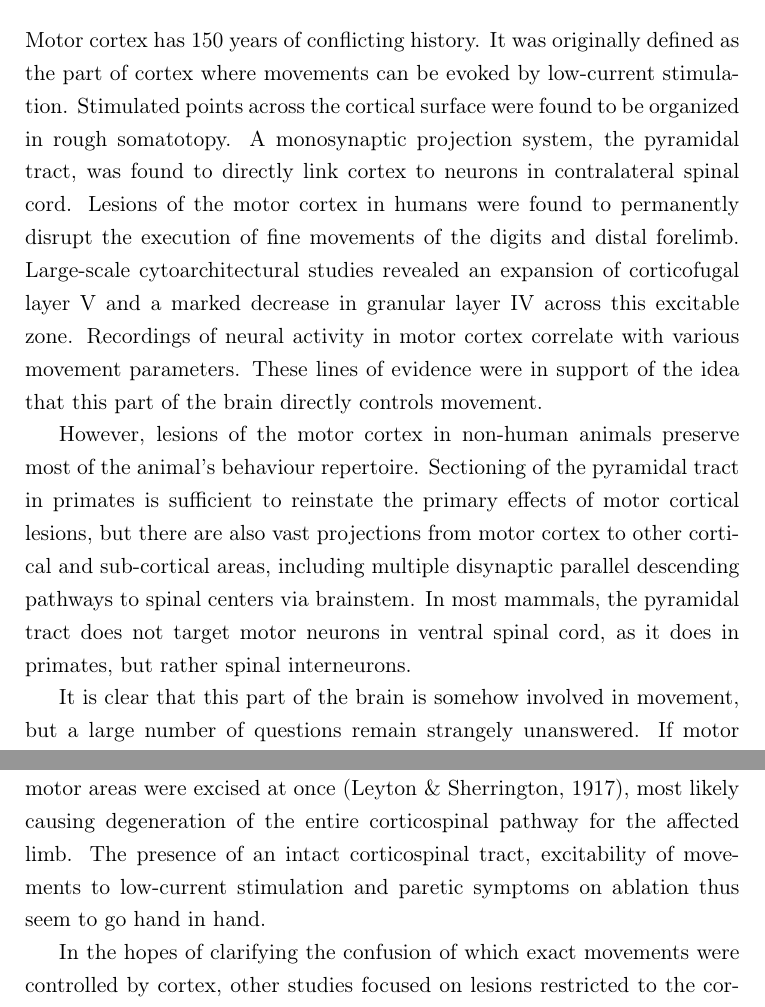
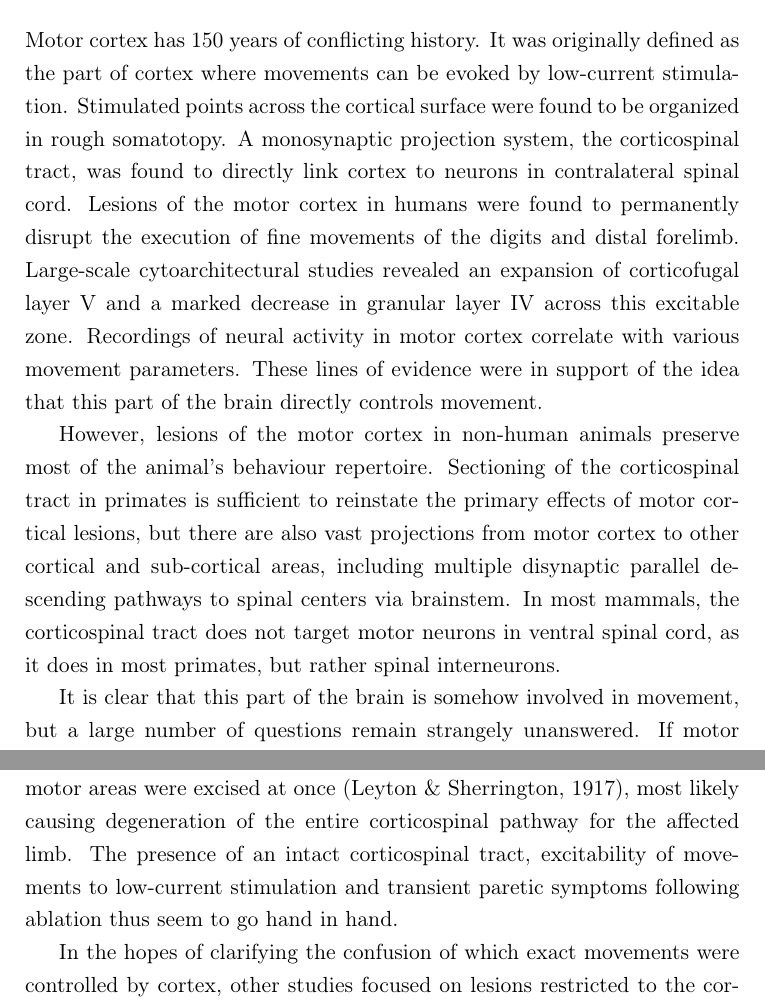
Before and after one commit to glopesdev/phd-thesis, a LaTeX thesis (thesis.tex, which reads chapters/subsectChTeleology/anatomy.tex, chapters/subsectChTeleology/summ.tex): two parts of pages 16 and 29 of 120, joined at a grey line, cut so that both start at the same text. Compiled offline with pdfLaTeX; a LaTeX package or settings file that is missing is left out.

Commit message:
Minor refinements and corrections to introduction chapter.

```diff
--- a/chapters/subsectChTeleology/anatomy.tex
+++ b/chapters/subsectChTeleology/anatomy.tex
@@ -39,5 +39,5 @@ Interestingly, he does note that \enquote{defect of motion is observable only as
 
-Glees and Cole would later introduce a set of more quantitative behavioural assays in the hope of tracking in detail the recovery of motor control \cite{Glees1950,Cole1952}. They studied the behaviour of monkeys solving various puzzle boxes following successive circumscribed lesions to the thumb, index and arm areas of the motor cortex. As Sherrington reported there was a quick recovery after an initial period of paralysis and loss of motor control. However, even though the monkeys fully recovered their ability to skillfully open the puzzle box, some subtle movement deficits and paresis in the control of fine movements of the digits was reported to persist \cite{Glees1950}. When stimulating motor cortical areas surrounding the circumscribed lesions, they were able to evoke movements in the impacted digits and reinstate the paretic symptoms after further ablation \cite{Glees1950}. This suggested the hypothesis that surrounding areas of the motor cortex could undergo reorganization following the lesion. However, an important difference to emphasize between these experiments and those of Sherrington is the fact that only relatively circumscribed motor cortical regions were removed in each surgery, whereas in the original Sherrington study the entire elbow, wrist, index, thumb and remaining digit motor areas were excised at once \cite{Leyton1917}, most likely causing degeneration of the entire corticospinal pathway for the affected limb. The presence of an intact corticospinal tract, excitability of movements to low-current stimulation and paretic symptoms on ablation thus seem to go hand in hand.
+Glees and Cole would later introduce a set of more quantitative behavioural assays in the hope of tracking in detail the recovery of motor control \cite{Glees1950,Cole1952}. They studied the behaviour of monkeys solving various puzzle boxes following successive circumscribed lesions to the thumb, index and arm areas of the motor cortex. As Sherrington reported there was a quick recovery after an initial period of paralysis and loss of motor control. However, even though the monkeys fully recovered their ability to skillfully open the puzzle box, some subtle movement deficits and paresis in the control of fine movements of the digits was reported to persist \cite{Glees1950}. When stimulating motor cortical areas surrounding the circumscribed lesions, they were able to evoke movements in the impacted digits and reinstate the paretic symptoms after further ablation \cite{Glees1950}. This suggested the hypothesis that surrounding areas of the motor cortex could undergo reorganization following the lesion. However, an important difference to emphasize between these experiments and those of Sherrington is the fact that only relatively circumscribed motor cortical regions were removed in each surgery, whereas in the original Sherrington study the entire elbow, wrist, index, thumb and remaining digit motor areas were excised at once \cite{Leyton1917}, most likely causing degeneration of the entire corticospinal pathway for the affected limb. The presence of an intact corticospinal tract, excitability of movements to low-current stimulation and transient paretic symptoms following ablation thus seem to go hand in hand.
 
 In the hopes of clarifying the confusion of which exact movements were controlled by cortex, other studies focused on lesions restricted to the corticospinal tract, using both unilateral and bilateral section at the level of the medullary pyramids \cite{Tower1940,Lawrence1968,Lawrence1968a}. The goal was to isolate the effects of all the individual descending pathways to the spinal cord and resolve once and for all the question of whether the corticospinal tract of the motor cortex was the source of all ``voluntary'' movements. Sarah Tower was the first to describe in detail the results of unilateral and bilateral pyramidotomy in primates, with and without lesion of the motor cortex \cite{Tower1940}. She summarized the condition as ``hypotonic paresis'', characterized by a loss of skeletal muscle tone and depression of the vasomotor system, along with general weakening of the reflexes involving the affected limb segments. Although all discrete usage of the hand and digits was eliminated, she did emphasize the clear presence of voluntary movements in the various purposeful compensations produced by the animals to deal with the affliction. Tower attributed these compensations to the preserved capacities of brainstem circuits.
 
--- a/chapters/subsectChTeleology/summ.tex
+++ b/chapters/subsectChTeleology/summ.tex
@@ -1,9 +1,9 @@
 
 \section{Chapter Summary}
 
-Motor cortex has 150 years of conflicting history. It was originally defined as the part of cortex where movements can be evoked by low-current stimulation. Stimulated points across the cortical surface were found to be organized in rough somatotopy. A monosynaptic projection system, the pyramidal tract, was found to directly link cortex to neurons in contralateral spinal cord. Lesions of the motor cortex in humans were found to permanently disrupt the execution of fine movements of the digits and distal forelimb. Large-scale cytoarchitectural studies revealed an expansion of corticofugal layer V and a marked decrease in granular layer IV across this excitable zone. Recordings of neural activity in motor cortex correlate with various movement parameters. These lines of evidence were in support of the idea that this part of the brain directly controls movement.
+Motor cortex has 150 years of conflicting history. It was originally defined as the part of cortex where movements can be evoked by low-current stimulation. Stimulated points across the cortical surface were found to be organized in rough somatotopy. A monosynaptic projection system, the corticospinal tract, was found to directly link cortex to neurons in contralateral spinal cord. Lesions of the motor cortex in humans were found to permanently disrupt the execution of fine movements of the digits and distal forelimb. Large-scale cytoarchitectural studies revealed an expansion of corticofugal layer V and a marked decrease in granular layer IV across this excitable zone. Recordings of neural activity in motor cortex correlate with various movement parameters. These lines of evidence were in support of the idea that this part of the brain directly controls movement.
 
-However, lesions of the motor cortex in non-human animals preserve most of the animal's behaviour repertoire. Sectioning of the pyramidal tract in primates is sufficient to reinstate the primary effects of motor cortical lesions, but there are also vast projections from motor cortex to other cortical and sub-cortical areas, including multiple disynaptic parallel descending pathways to spinal centers via brainstem. In most mammals, the pyramidal tract does not target motor neurons in ventral spinal cord, as it does in primates, but rather spinal interneurons.
+However, lesions of the motor cortex in non-human animals preserve most of the animal's behaviour repertoire. Sectioning of the corticospinal tract in primates is sufficient to reinstate the primary effects of motor cortical lesions, but there are also vast projections from motor cortex to other cortical and sub-cortical areas, including multiple disynaptic parallel descending pathways to spinal centers via brainstem. In most mammals, the corticospinal tract does not target motor neurons in ventral spinal cord, as it does in most primates, but rather spinal interneurons.
 
 It is clear that this part of the brain is somehow involved in movement, but a large number of questions remain strangely unanswered. If motor cortex is a controller, what kind of movements does it control? How does it interact with other existing brain structures to generate behaviour? Why do motor cortical lesions produce such an apparently incomplete effect on movement? This chapter is an attempt to piece together all the fragmentary and contradictory evidence on motor cortical structure and physiology in order to derive a unified functional picture of cortical motor control.
 
```
Also changed, not shown: bibliographyFile.bib (+1 -1 lines), chapters/subsectChTeleology/feedback.tex (+2 -2 lines), chapters/subsectChTeleology/anatomy.tex (2 more changed lines).
